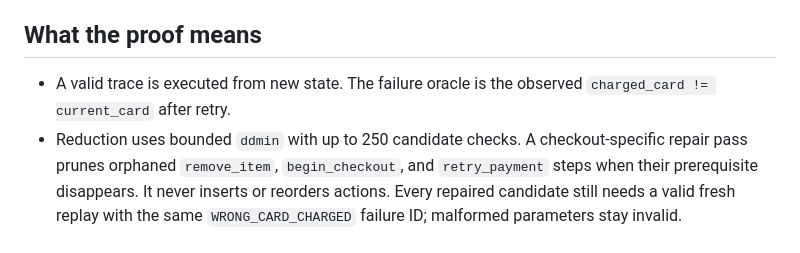
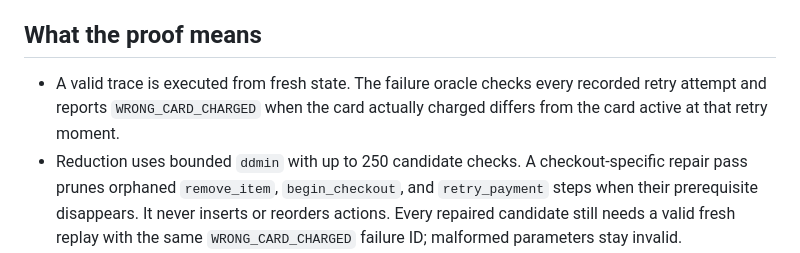
Before and after one commit to Syedsaadhhh/SequenceProof, a Markdown page: README.md, the part around the change. Drawn GitHub-style.

Commit message:
docs: align oracle description with per-attempt replay

```diff
--- a/README.md
+++ b/README.md
@@ -87,7 +87,7 @@ result, and runtime for this sample.
 
 ## What the proof means
 
-- A valid trace is executed from new state. The failure oracle is the observed `charged_card != current_card` after retry.
+- A valid trace is executed from fresh state. The failure oracle checks every recorded retry attempt and reports `WRONG_CARD_CHARGED` when the card actually charged differs from the card active at that retry moment.
 - Reduction uses bounded `ddmin` with up to 250 candidate checks. A checkout-specific repair pass prunes orphaned `remove_item`, `begin_checkout`, and `retry_payment` steps when their prerequisite disappears. It never inserts or reorders actions. Every repaired candidate still needs a valid fresh replay with the same `WRONG_CARD_CHARGED` failure ID; malformed parameters stay invalid.
 - The reduced trace is replayed five times from fresh state. The corrected implementation is then run on that same reduced trace.
 - This is a **locally reduced** trace, not a proof of globally shortest sequence. Results are limited to this owned sample project. No reported time saving has been measured against manual work.
```
